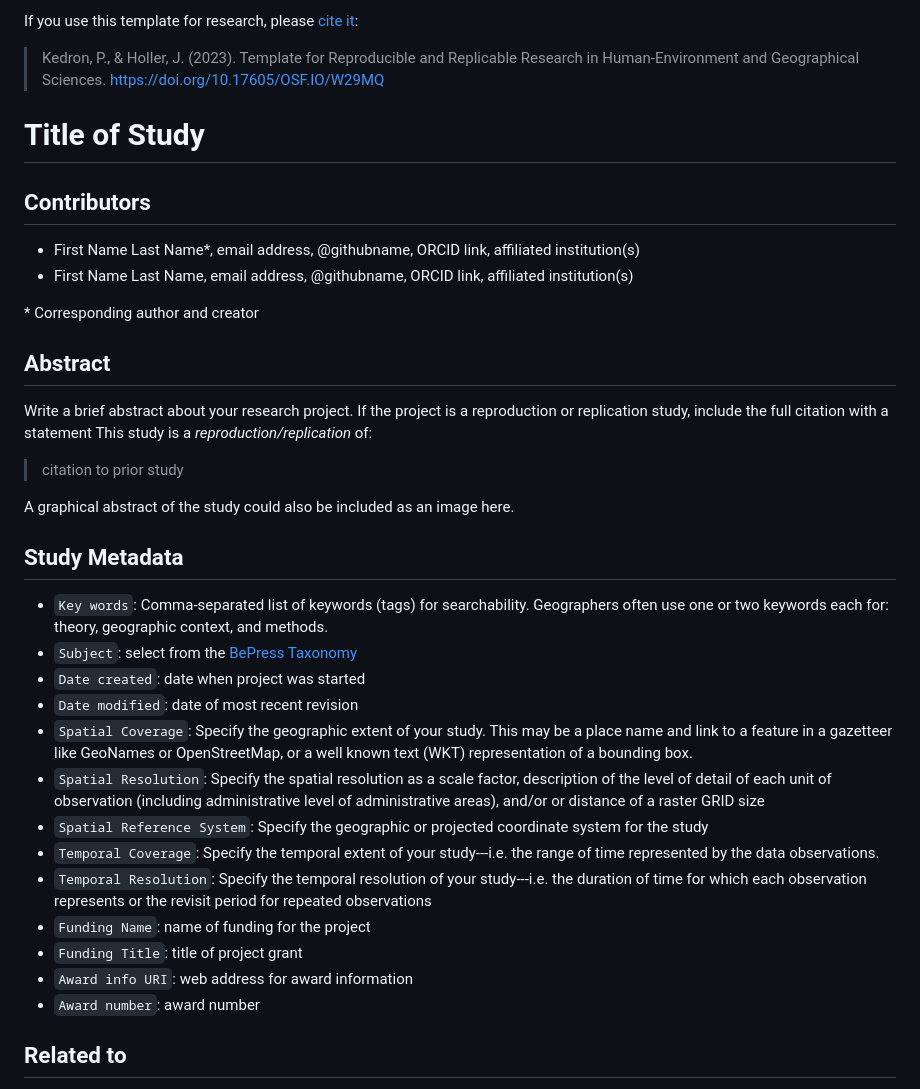
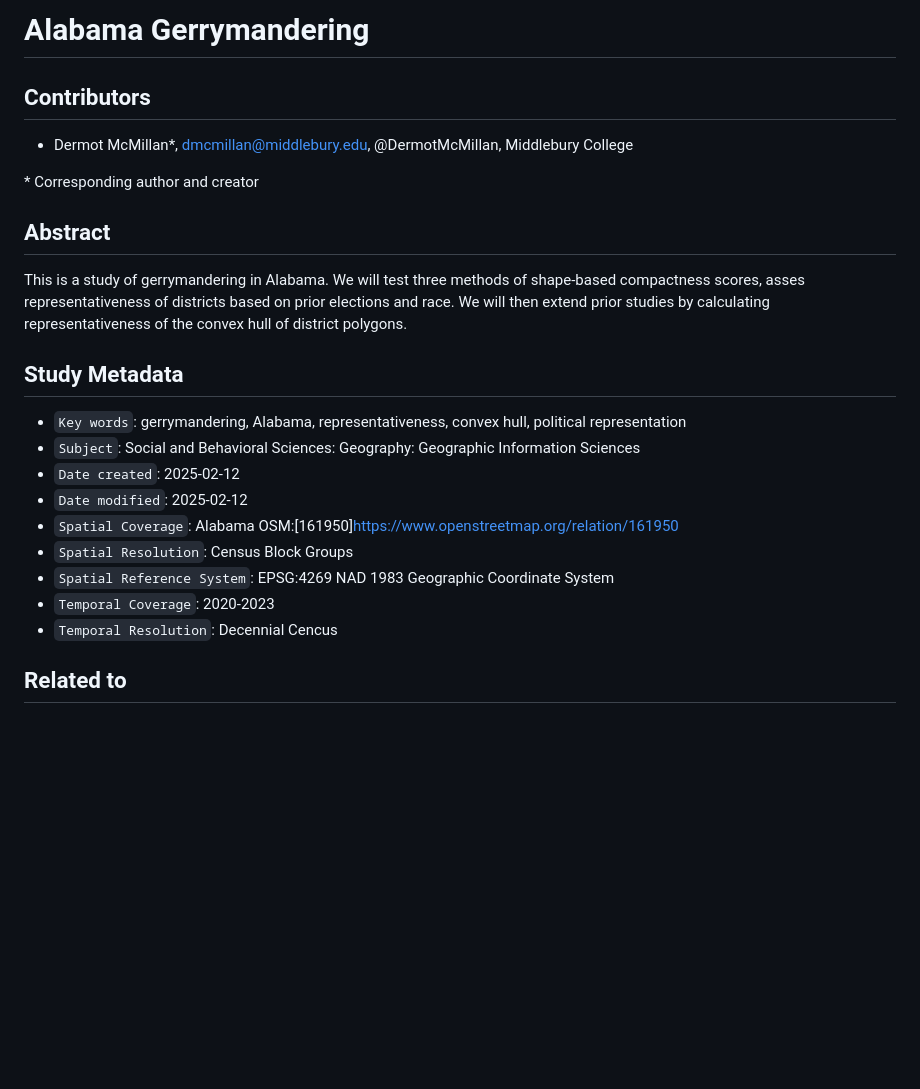
Before and after one commit to DermotMcMillan/OR-Gerymander-Alabama, a Markdown page: readme.md, the part around the change. GitHub-like rendering; blank space fills up the shorter version.

```diff
--- a/readme.md
+++ b/readme.md
@@ -1,40 +1,28 @@
-If you use this template for research, please [cite it](template_reference.bib):
-> Kedron, P., & Holler, J. (2023). Template for Reproducible and Replicable Research in Human-Environment and Geographical Sciences. https://doi.org/10.17605/OSF.IO/W29MQ
-
-# Title of Study
+# Alabama Gerrymandering
 
 ## Contributors
 
-- First Name Last Name\*, email address, @githubname, ORCID link, affiliated institution(s)
-- First Name Last Name, email address, @githubname, ORCID link, affiliated institution(s)
+- Dermot McMillan\*, dmcmillan@middlebury.edu, @DermotMcMillan, Middlebury College
 
 \* Corresponding author and creator
 
 ## Abstract
 
-Write a brief abstract about your research project.
-If the project is a reproduction or replication study, include the full citation with a statement
-This study is a *reproduction/replication* of:
-
-> citation to prior study
-
-A graphical abstract of the study could also be included as an image here.
+This is a study of gerrymandering in Alabama.
+We will test three methods of shape-based compactness scores, asses representativeness of districts based on prior elections and race.
+We will then extend prior studies by calculating representativeness of the convex hull of district polygons.
 
 ## Study Metadata
 
-- `Key words`: Comma-separated list of keywords (tags) for searchability. Geographers often use one or two keywords each for: theory, geographic context, and methods.
-- `Subject`: select from the [BePress Taxonomy](http://digitalcommons.bepress.com/cgi/viewcontent.cgi?article=1008&context=reference)
-- `Date created`: date when project was started
-- `Date modified`: date of most recent revision
-- `Spatial Coverage`: Specify the geographic extent of your study. This may be a place name and link to a feature in a gazetteer like GeoNames or OpenStreetMap, or a well known text (WKT) representation of a bounding box.
-- `Spatial Resolution`: Specify the spatial resolution as a scale factor, description of the level of detail of each unit of observation (including administrative level of administrative areas), and/or or distance of a raster GRID size
-- `Spatial Reference System`: Specify the geographic or projected coordinate system for the study
-- `Temporal Coverage`: Specify the temporal extent of your study---i.e. the range of time represented by the data observations.
-- `Temporal Resolution`: Specify the temporal resolution of your study---i.e. the duration of time for which each observation represents or the revisit period for repeated observations
-- `Funding Name`: name of funding for the project
-- `Funding Title`: title of project grant
-- `Award info URI`: web address for award information
-- `Award number`: award number
+- `Key words`: gerrymandering, Alabama, representativeness, convex hull, political representation
+- `Subject`: Social and Behavioral Sciences: Geography: Geographic Information Sciences
+- `Date created`: 2025-02-12
+- `Date modified`: 2025-02-12
+- `Spatial Coverage`: Alabama OSM:[161950]https://www.openstreetmap.org/relation/161950
+- `Spatial Resolution`: Census Block Groups
+- `Spatial Reference System`: EPSG:4269 NAD 1983 Geographic Coordinate System
+- `Temporal Coverage`: 2020-2023
+- `Temporal Resolution`: Decennial Cencus
 
 ## Related to
 
```
